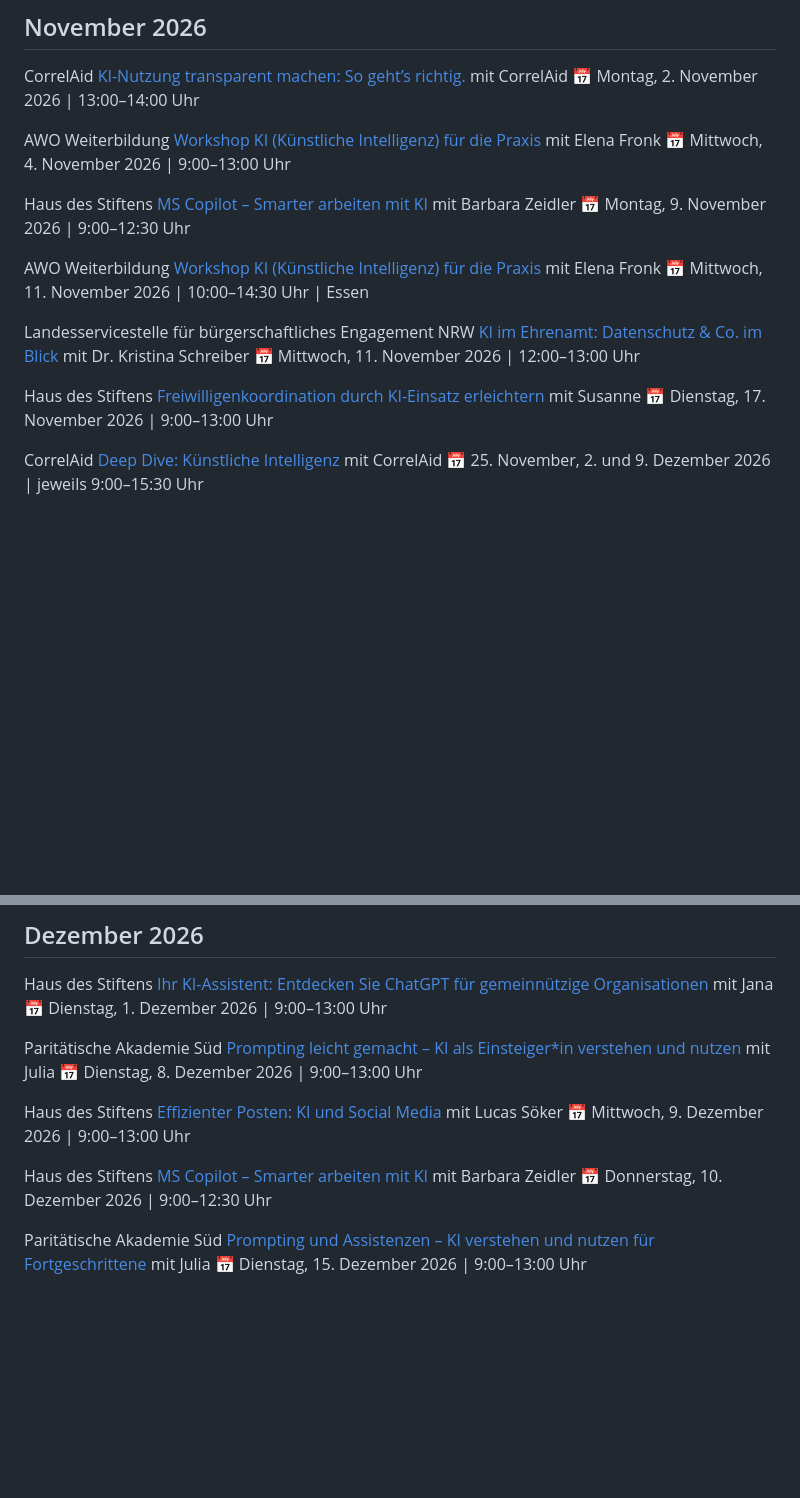
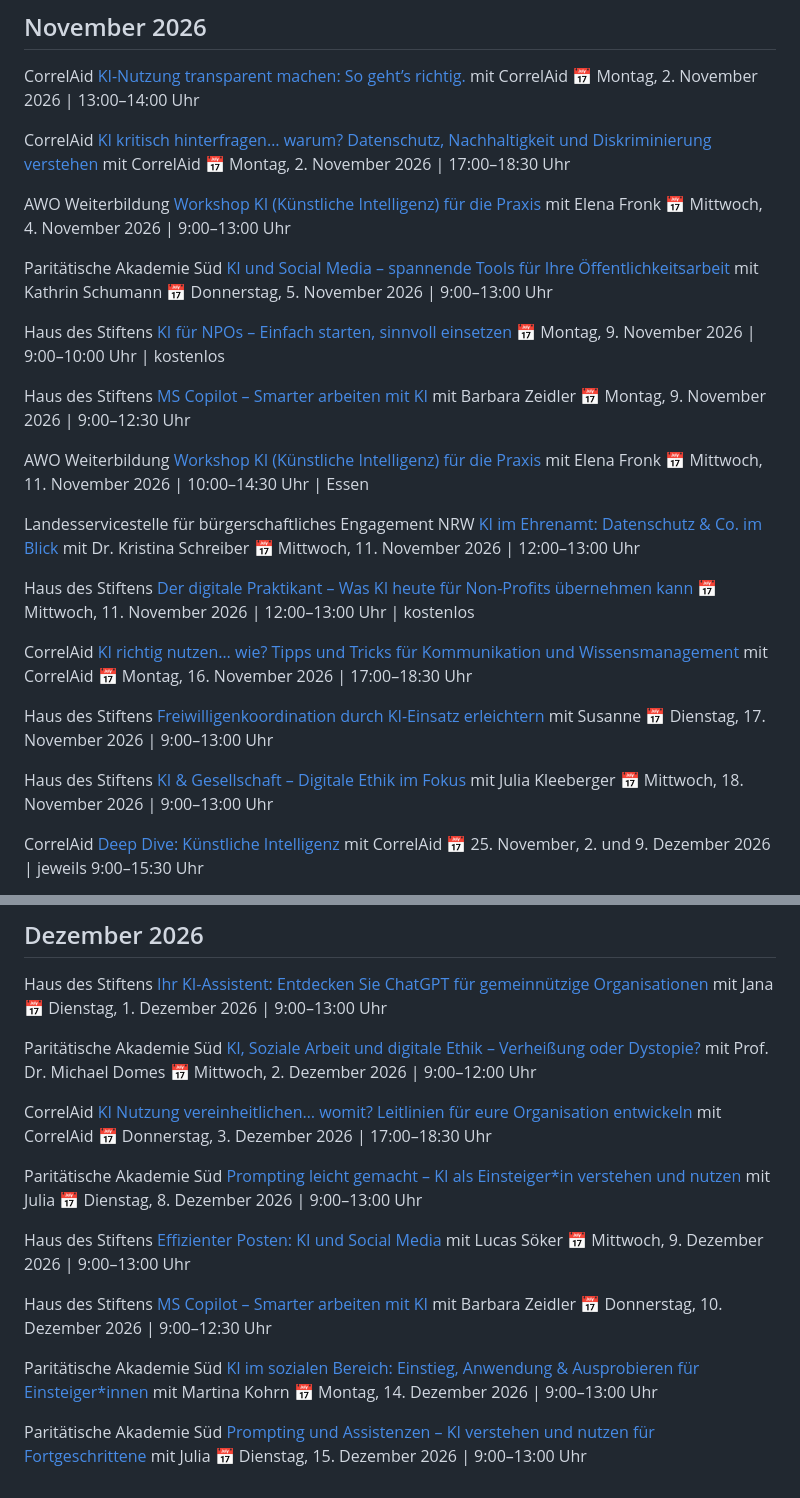
Before and after one commit to juliajunge/kiforgood.de, a Markdown page: inhalte/termine.md, 2 parts joined by grey strips. Rendered like a GitHub page; blank space fills up the shorter version.

Commit message:
Termine: Vorschlag 2026-KW44

```diff
--- a/inhalte/termine.md
+++ b/inhalte/termine.md
@@ -87,10 +87,24 @@ CorrelAid
 mit CorrelAid
 📅 Montag, 2. November 2026 | 13:00–14:00 Uhr
 
+CorrelAid
+[KI kritisch hinterfragen… warum? Datenschutz, Nachhaltigkeit und Diskriminierung verstehen](https://correlaid.org/veranstaltungen/ws-ki-3)
+mit CorrelAid
+📅 Montag, 2. November 2026 | 17:00–18:30 Uhr
+
 AWO Weiterbildung
 [Workshop KI (Künstliche Intelligenz) für die Praxis](https://www.awo-wkb.de/kurse/verwaltung-und-it/kurs/KI-Grundlagen-fuer-die-Praxis/262E-35112)
 mit Elena Fronk
 📅 Mittwoch, 4. November 2026 | 9:00–13:00 Uhr
+
+Paritätische Akademie Süd
+[KI und Social Media – spannende Tools für Ihre Öffentlichkeitsarbeit](https://akademiesued.org/angebot/ki-und-social-media-spannende-tools-fuer-ihre-oeffentlichkeitsarbeit)
+mit Kathrin Schumann
+📅 Donnerstag, 5. November 2026 | 9:00–13:00 Uhr
+
+Haus des Stiftens
+[KI für NPOs – Einfach starten, sinnvoll einsetzen](https://www.hausdesstiftens.org/webinar/ki-fuer-npos-einfach-starten-sinnvoll-einsetzen/)
+📅 Montag, 9. November 2026 | 9:00–10:00 Uhr | kostenlos
 
 Haus des Stiftens
 [MS Copilot – Smarter arbeiten mit KI](https://www.hausdesstiftens.org/online-workshop/ms-copilot-smarter-arbeiten-mit-ki-4/)
@@ -108,9 +122,23 @@ mit Dr. Kristina Schreiber
 📅 Mittwoch, 11. November 2026 | 12:00–13:00 Uhr
 
 Haus des Stiftens
+[Der digitale Praktikant – Was KI heute für Non-Profits übernehmen kann](https://www.hausdesstiftens.org/webinar/selbstfuersorge-kleine-schritte-grosse-wirkung/)
+📅 Mittwoch, 11. November 2026 | 12:00–13:00 Uhr | kostenlos
+
+CorrelAid
+[KI richtig nutzen… wie? Tipps und Tricks für Kommunikation und Wissensmanagement](https://correlaid.org/veranstaltungen/ws-ki-4)
+mit CorrelAid
+📅 Montag, 16. November 2026 | 17:00–18:30 Uhr
+
+Haus des Stiftens
 [Freiwilligenkoordination durch KI-Einsatz erleichtern](https://www.hausdesstiftens.org/online-workshop/freiwilligenkoordination-durch-ki-einsatz-erleichtern-2/)
 mit Susanne
 📅 Dienstag, 17. November 2026 | 9:00–13:00 Uhr
+
+Haus des Stiftens
+[KI & Gesellschaft – Digitale Ethik im Fokus](https://www.hausdesstiftens.org/online-workshop/ki-gesellschaft-digitale-ethik-im-fokus-2/)
+mit Julia Kleeberger
+📅 Mittwoch, 18. November 2026 | 9:00–13:00 Uhr
 
 CorrelAid
 [Deep Dive: Künstliche Intelligenz](https://correlaid.org/veranstaltungen/deepdive-ki-2026-02)
@@ -135,6 +163,16 @@ mit Jana
 📅 Dienstag, 1. Dezember 2026 | 9:00–13:00 Uhr
 
 Paritätische Akademie Süd
+[KI, Soziale Arbeit und digitale Ethik – Verheißung oder Dystopie?](https://akademiesued.org/angebot/ki-soziale-arbeit-und-digitale-ethik-verheissung-oder-dystopie)
+mit Prof. Dr. Michael Domes
+📅 Mittwoch, 2. Dezember 2026 | 9:00–12:00 Uhr
+
+CorrelAid
+[KI Nutzung vereinheitlichen… womit? Leitlinien für eure Organisation entwickeln](https://correlaid.org/veranstaltungen/ws-ki-5)
+mit CorrelAid
+📅 Donnerstag, 3. Dezember 2026 | 17:00–18:30 Uhr
+
+Paritätische Akademie Süd
 [Prompting leicht gemacht – KI als Einsteiger*in verstehen und nutzen](https://akademiesued.org/angebot/prompting-leicht-gemacht-ki-als-einsteiger-in-verstehen-und-nutzen)
 mit Julia
 📅 Dienstag, 8. Dezember 2026 | 9:00–13:00 Uhr
@@ -150,6 +188,11 @@ mit Barbara Zeidler
 📅 Donnerstag, 10. Dezember 2026 | 9:00–12:30 Uhr
 
 Paritätische Akademie Süd
+[KI im sozialen Bereich: Einstieg, Anwendung & Ausprobieren für Einsteiger*innen](https://akademiesued.org/angebot/ki-im-sozialen-bereich-einstieg-anwendung-and-ausprobieren-fuer-einsteiger-innen)
+mit Martina Kohrn
+📅 Montag, 14. Dezember 2026 | 9:00–13:00 Uhr
+
+Paritätische Akademie Süd
 [Prompting und Assistenzen – KI verstehen und nutzen für Fortgeschrittene](https://akademiesued.org/angebot/prompting-und-assistenzen-ki-verstehen-und-nutzen-fuer-fortgeschrittene)
 mit Julia
 📅 Dienstag, 15. Dezember 2026 | 9:00–13:00 Uhr
```
